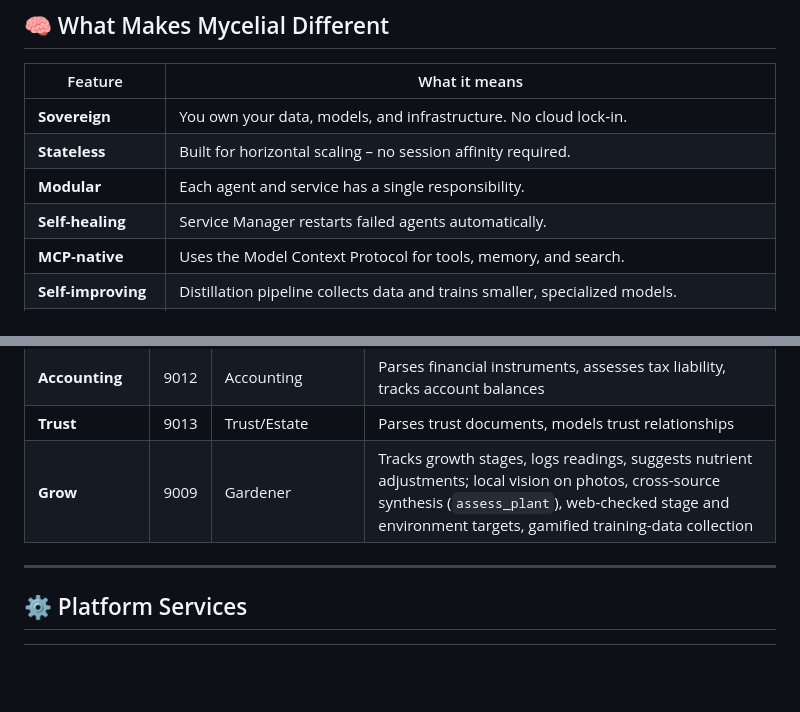
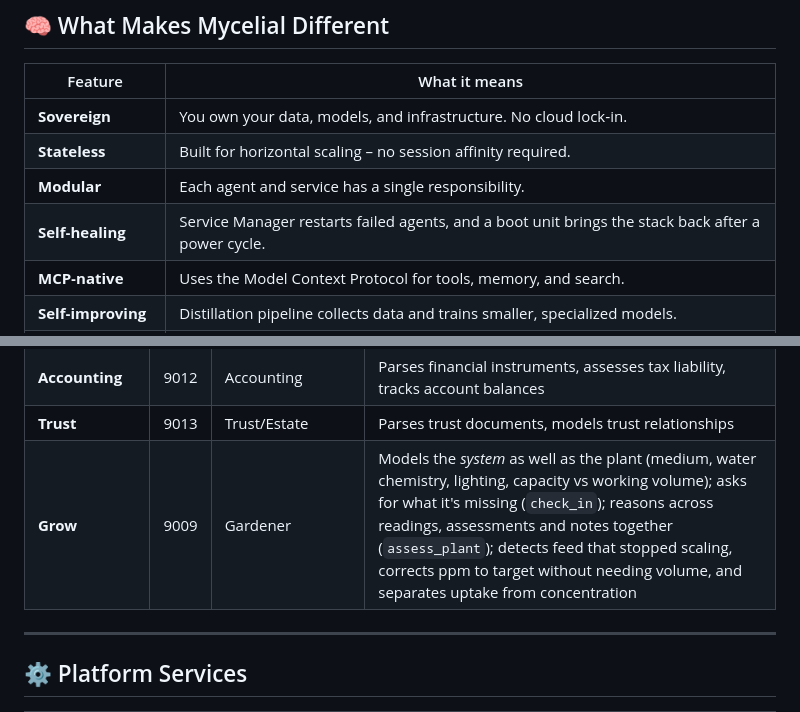
Before and after one commit to Anureyki/Mycelial-, a Markdown page: README.md, 2 parts joined by grey strips. Rendered like a GitHub page; blank space fills up the shorter version.

```diff
--- a/README.md
+++ b/README.md
@@ -15,7 +15,7 @@
 | **Sovereign** | You own your data, models, and infrastructure. No cloud lock‑in. |
 | **Stateless** | Built for horizontal scaling – no session affinity required. |
 | **Modular** | Each agent and service has a single responsibility. |
-| **Self‑healing** | Service Manager restarts failed agents automatically. |
+| **Self‑healing** | Service Manager restarts failed agents, and a boot unit brings the stack back after a power cycle. |
 | **MCP‑native** | Uses the Model Context Protocol for tools, memory, and search. |
 | **Self‑improving** | Distillation pipeline collects data and trains smaller, specialized models. |
 | **Model‑agnostic** | Agents request a *capability* (`vision`, `reasoning`, `synthesis`), never a vendor. Swapping the brain behind one is a config edit; an external API is optional, never a dependency. |
@@ -71,7 +71,7 @@ Ollama       Ubuntu        Local Sandbox
 | **Legal** | 9011 | Legal | Parses contracts, models legal relationships, CourtListener case-law lookups |
 | **Accounting** | 9012 | Accounting | Parses financial instruments, assesses tax liability, tracks account balances |
 | **Trust** | 9013 | Trust/Estate | Parses trust documents, models trust relationships |
-| **Grow** | 9009 | Gardener | Tracks growth stages, logs readings, suggests nutrient adjustments; local vision on photos, cross-source synthesis (`assess_plant`), web-checked stage and environment targets, gamified training-data collection |
+| **Grow** | 9009 | Gardener | Models the *system* as well as the plant (medium, water chemistry, lighting, capacity vs working volume); asks for what it's missing (`check_in`); reasons across readings, assessments and notes together (`assess_plant`); detects feed that stopped scaling, corrects ppm to target without needing volume, and separates uptake from concentration |
 
 ---
 
```
Also changed, not shown: other parts of README.md (+10 -0 lines).
